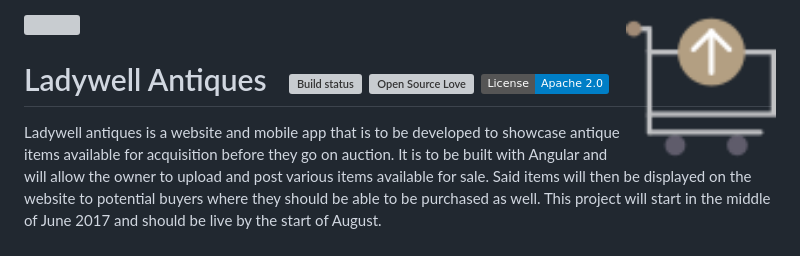
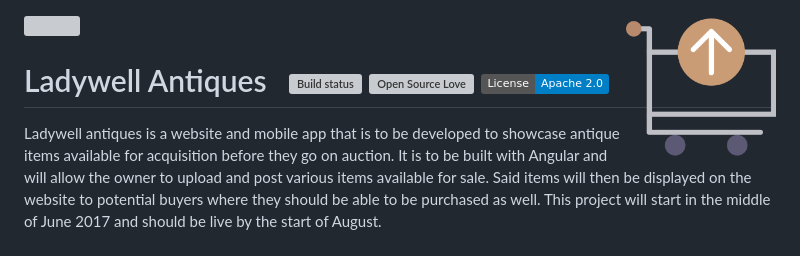
Before and after one commit to william-taylor-projects/ladywell-antiques, a Markdown page: README.md, the part around the change. Rendered like a GitHub page; pictures changed too: icon.png (added); badges without logos; grey boxes are pictures that could not be loaded.

Commit message:
updating image

```diff
--- a/README.md
+++ b/README.md
@@ -1,7 +1,7 @@
 
 <img src='preview.gif' />
 
-<img width='150' height='150' src='app/icon.png' align='right' />
+<img width='150' height='150' src='icon.png' align='right' />
 
 # Ladywell Antiques &nbsp; [![Build status](https://travis-ci.org/william-taylor/ladywell-antiques.svg?branch=master)](https://travis-ci.org/william-taylor/ladywell-antiques) [![Open Source Love](https://badges.frapsoft.com/os/v1/open-source.svg?v=102)](https://github.com/ellerbrock/open-source-badge/) [![License](https://img.shields.io/badge/License-Apache%202.0-blue.svg)](https://opensource.org/licenses/Apache-2.0)
 
```
